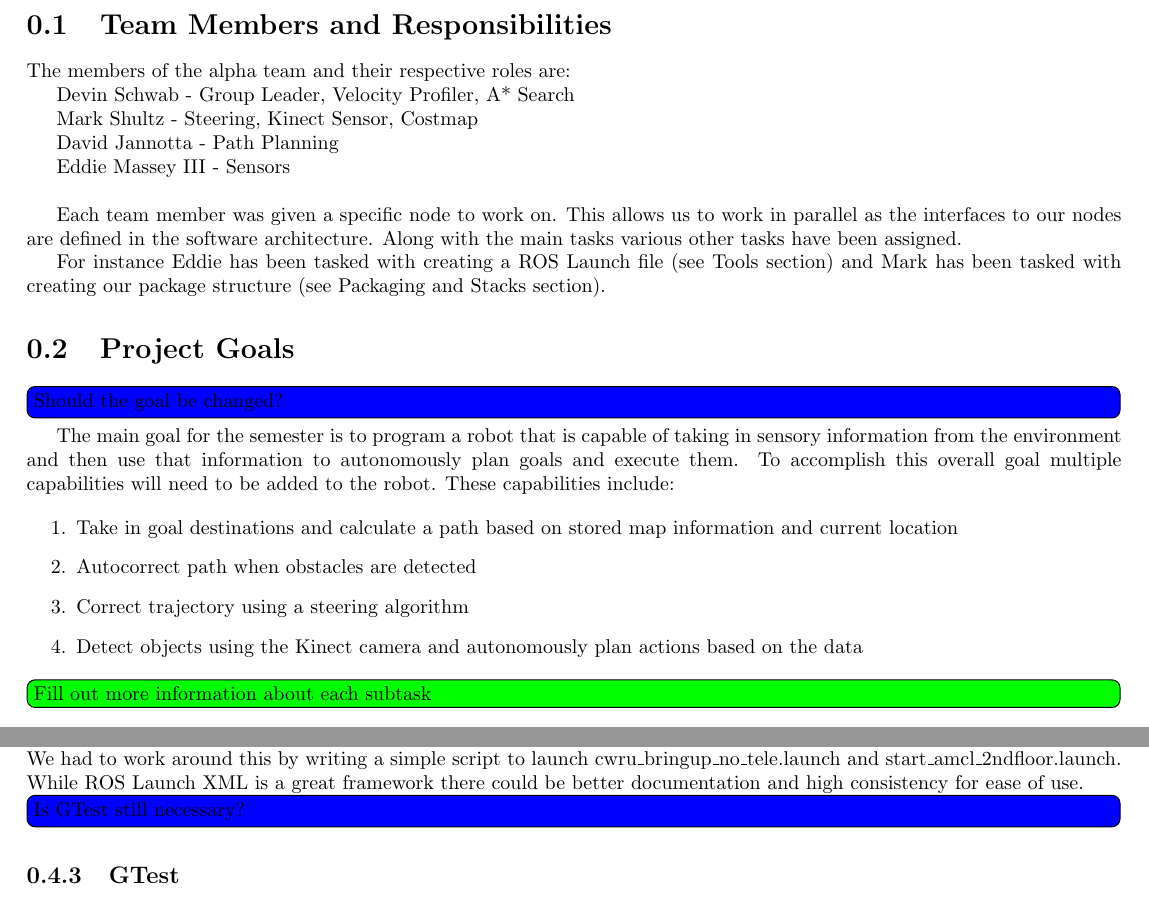
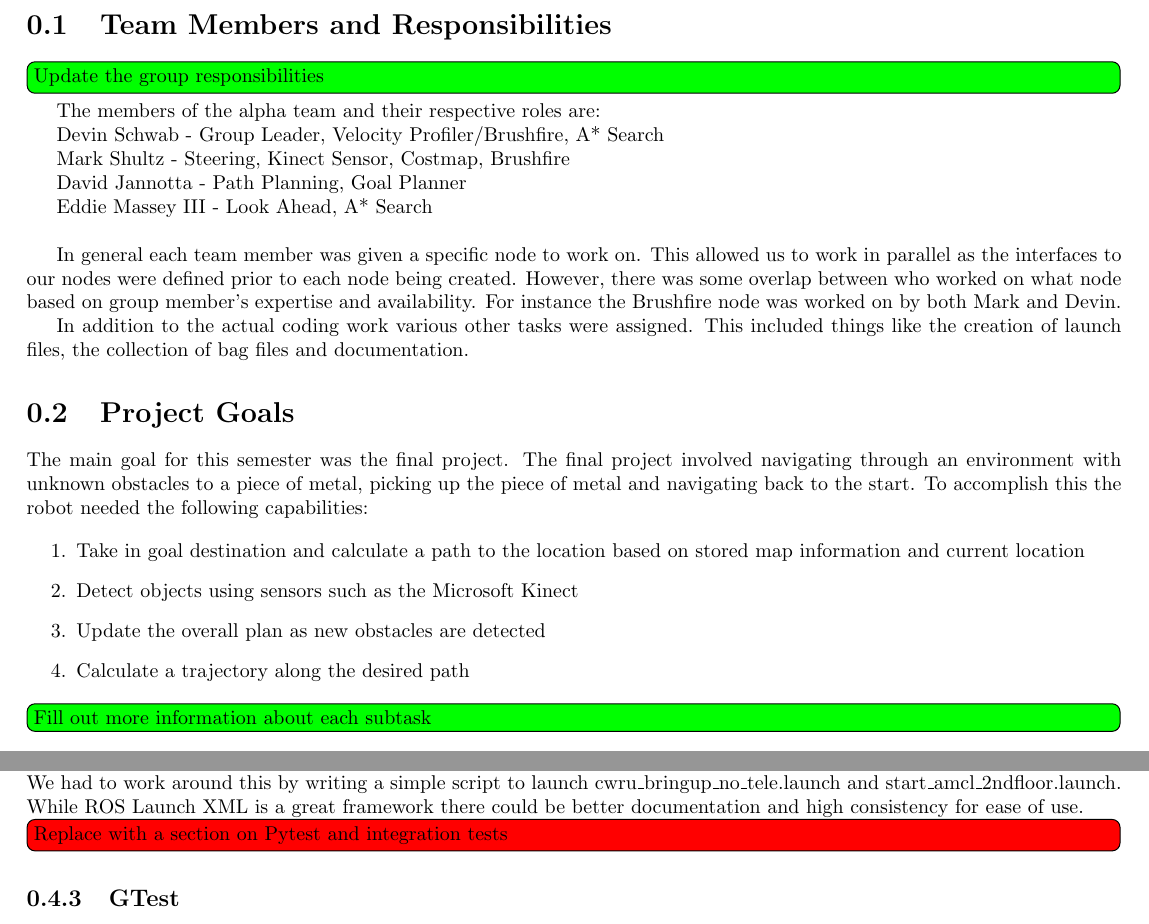
Before and after one commit to rhololkeolke/EECS-376-Alpha, a LaTeX document (docs/midterm_report/alpha_midterm_report.tex, which reads docs/midterm_report/overview.tex): two parts of pages 8 and 9 of 34, joined at a grey line, cut so that both start at the same text. Compiled offline with pdfLaTeX.

Commit message:
Rewrote the Team Members and Responsibilities Section. Rewrote the project goals section

```diff
--- a/docs/midterm_report/overview.tex
+++ b/docs/midterm_report/overview.tex
@@ -1,42 +1,30 @@
 \part{Overview}
 
 \section{Team Members and Responsibilities}
+\todo[color=green,inline]{Update the group responsibilities}
 
 The members of the alpha team and their respective roles are:
 
-Devin Schwab - Group Leader, Velocity Profiler, A* Search
+Devin Schwab - Group Leader, Velocity Profiler/Brushfire, A* Search
 
-Mark Shultz - Steering, Kinect Sensor, Costmap
+Mark Shultz - Steering, Kinect Sensor, Costmap, Brushfire
 
-David Jannotta - Path Planning
+David Jannotta - Path Planning, Goal Planner
 
-Eddie Massey III - Sensors\\
+Eddie Massey III - Look Ahead, A* Search\\
 
-Each team member was given a specific node to work on.  This allows us
-to work in parallel as the interfaces to our nodes are defined in the
-software architecture. Along with the main tasks various other tasks
-have been assigned.
+In general each team member was given a specific node to work on. This allowed us to work in parallel as the interfaces to our nodes were defined prior to each node being created. However, there was some overlap between who worked on what node based on group member's expertise and availability.  For instance the Brushfire node was worked on by both Mark and Devin.
 
-For instance Eddie has been tasked with creating a ROS Launch file
-(see Tools section) and Mark has been tasked with creating our package
-structure (see Packaging and Stacks section).
-
+In addition to the actual coding work various other tasks were assigned. This included things like the creation of launch files, the collection of bag files and documentation.
 
 \section{Project Goals}
-\todo[color=blue,inline]{Should the goal be changed?}
-The main goal for the semester is to program a robot that is capable
-of taking in sensory information from the environment and then use
-that information to autonomously plan goals and execute them.  To
-accomplish this overall goal multiple capabilities will need to be
-added to the robot.  These capabilities include:
+The main goal for this semester was the final project. The final project involved navigating through an environment with unknown obstacles to a piece of metal, picking up the piece of metal and navigating back to the start. To accomplish this the robot needed the following capabilities:
 
 \begin{enumerate}
-\item Take in goal destinations and calculate a path based on stored
-  map information and current location
-\item Autocorrect path when obstacles are detected
-\item Correct trajectory using a steering algorithm
-\item Detect objects using the Kinect camera and autonomously plan
-  actions based on the data
+     \item Take in goal destination and calculate a path to the location based on stored map information and current location
+     \item Detect objects using sensors such as the Microsoft Kinect
+     \item Update the overall plan as new obstacles are detected
+     \item Calculate a trajectory along the desired path
 \end{enumerate}
 
 \todo[color=green,inline]{Fill out more information about each subtask}
@@ -86,7 +73,7 @@ demo is merged into master and tagged for future reference.
 
 \input{ros_launch}
 
-\todo[color=blue,inline]{Is GTest still necessary?}
+\todo[color=red,inline]{Replace with a section on Pytest and integration tests}
 \subsection{GTest}
 
 GTest is Google's C++ Unit testing
```
Also changed, not shown: docs/midterm_report/overview.tex (1 more changed lines).
